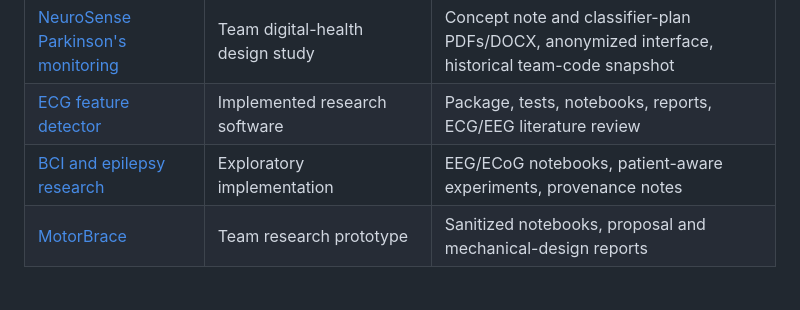
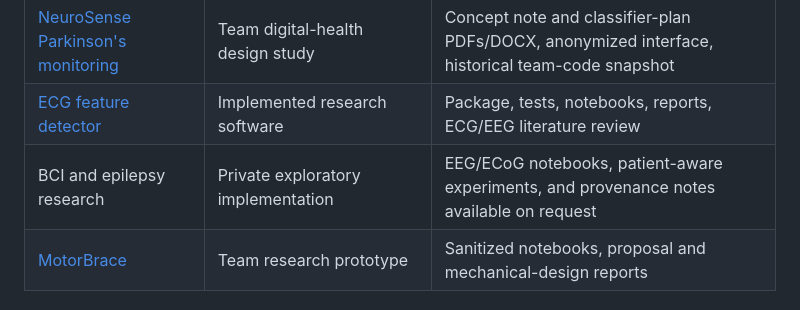
Before and after one commit to Abkob/Research_Portfolio, a Markdown page: README.md, the part around the change. Rendered like a GitHub page.

Commit message:
Label private BCI archive accurately

```diff
--- a/README.md
+++ b/README.md
@@ -14,7 +14,7 @@ Every project listed below has at least one inspectable public artifact. Authore
 | [Ear-EEG research plan](projects/ear-eeg/) | Evidence map and staged validation plan | Detailed plan, source index, dataset-access notes |
 | [NeuroSense Parkinson's monitoring](projects/neurosense/) | Team digital-health design study | Concept note and classifier-plan PDFs/DOCX, anonymized interface, historical team-code snapshot |
 | [ECG feature detector](https://github.com/Abkob/ECG_FE_Detector_Interface) | Implemented research software | Package, tests, notebooks, reports, ECG/EEG literature review |
-| [BCI and epilepsy research](https://github.com/Abkob/Research_BCI) | Exploratory implementation | EEG/ECoG notebooks, patient-aware experiments, provenance notes |
+| BCI and epilepsy research | Private exploratory implementation | EEG/ECoG notebooks, patient-aware experiments, and provenance notes available on request |
 | [MotorBrace](https://github.com/Abkob/MotorBrace_BCI_EMG) | Team research prototype | Sanitized notebooks, proposal and mechanical-design reports |
 
 ## Computer vision, robotics, and imaging
```
